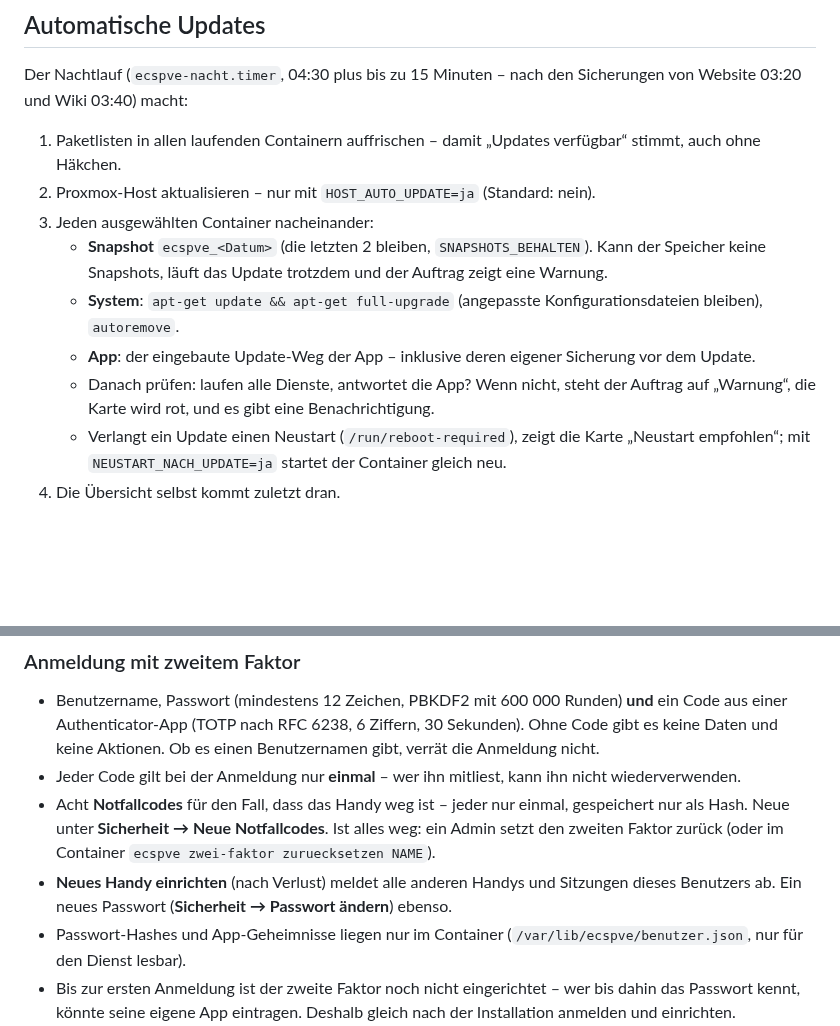
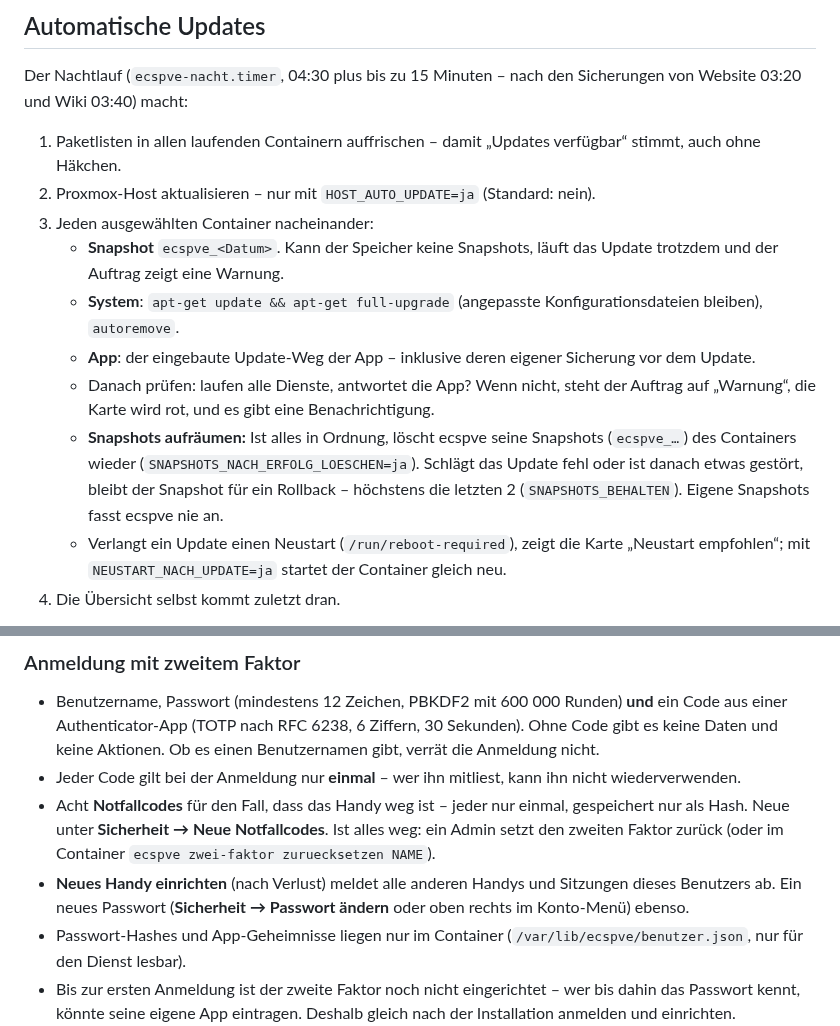
Before and after one commit to mmeintgens-arch/ecspve, a Markdown page: README.md, 2 parts joined by grey strips. Drawn GitHub-style; blank space fills up the shorter version.

```diff
--- a/README.md
+++ b/README.md
@@ -164,12 +164,15 @@ Der Nachtlauf (`ecspve-nacht.timer`, 04:30 plus bis zu 15 Minuten – nach den S
 1. Paketlisten in allen laufenden Containern auffrischen – damit „Updates verfügbar“ stimmt, auch ohne Häkchen.
 2. Proxmox-Host aktualisieren – nur mit `HOST_AUTO_UPDATE=ja` (Standard: nein).
 3. Jeden ausgewählten Container nacheinander:
-   - **Snapshot** `ecspve_<Datum>` (die letzten 2 bleiben, `SNAPSHOTS_BEHALTEN`). Kann der Speicher keine Snapshots,
-     läuft das Update trotzdem und der Auftrag zeigt eine Warnung.
+   - **Snapshot** `ecspve_<Datum>`. Kann der Speicher keine Snapshots, läuft das Update trotzdem und der Auftrag zeigt
+     eine Warnung.
    - **System**: `apt-get update && apt-get full-upgrade` (angepasste Konfigurationsdateien bleiben), `autoremove`.
    - **App**: der eingebaute Update-Weg der App – inklusive deren eigener Sicherung vor dem Update.
    - Danach prüfen: laufen alle Dienste, antwortet die App? Wenn nicht, steht der Auftrag auf „Warnung“, die Karte
      wird rot, und es gibt eine Benachrichtigung.
+   - **Snapshots aufräumen:** Ist alles in Ordnung, löscht ecspve seine Snapshots (`ecspve_…`) des Containers wieder
+     (`SNAPSHOTS_NACH_ERFOLG_LOESCHEN=ja`). Schlägt das Update fehl oder ist danach etwas gestört, bleibt der Snapshot
+     für ein Rollback – höchstens die letzten 2 (`SNAPSHOTS_BEHALTEN`). Eigene Snapshots fasst ecspve nie an.
    - Verlangt ein Update einen Neustart (`/run/reboot-required`), zeigt die Karte „Neustart empfohlen“; mit
      `NEUSTART_NACH_UPDATE=ja` startet der Container gleich neu.
 4. Die Übersicht selbst kommt zuletzt dran.
@@ -334,7 +338,7 @@ Jede Person bekommt einen eigenen Zugang – mit eigenem Passwort, eigenem zweit
   **Sicherheit → Neue Notfallcodes**. Ist alles weg: ein Admin setzt den zweiten Faktor zurück (oder im Container
   `ecspve zwei-faktor zuruecksetzen NAME`).
 - **Neues Handy einrichten** (nach Verlust) meldet alle anderen Handys und Sitzungen dieses Benutzers ab. Ein neues
-  Passwort (**Sicherheit → Passwort ändern**) ebenso.
+  Passwort (**Sicherheit → Passwort ändern** oder oben rechts im Konto-Menü) ebenso.
 - Passwort-Hashes und App-Geheimnisse liegen nur im Container (`/var/lib/ecspve/benutzer.json`, nur für den Dienst
   lesbar).
 - Bis zur ersten Anmeldung ist der zweite Faktor noch nicht eingerichtet – wer bis dahin das Passwort kennt, könnte
```
Also changed, not shown: other parts of README.md (+1 -0 lines), docs/mobil.png, docs/uebersicht.png, 7 other files.
